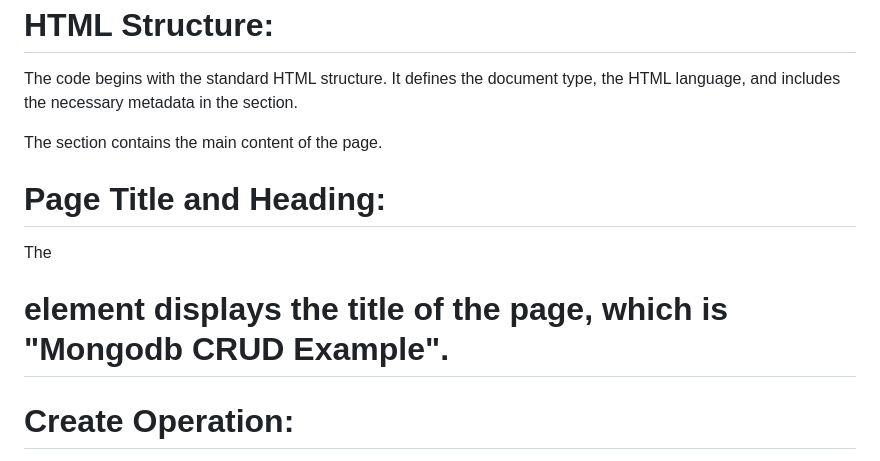
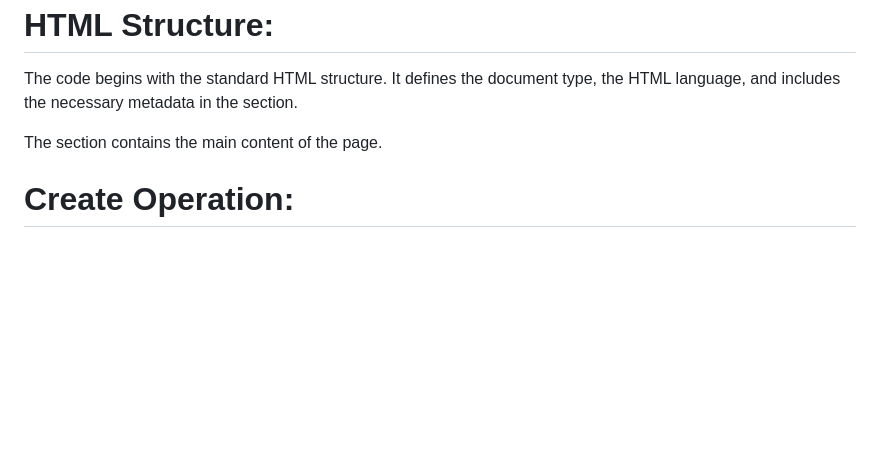
Before and after one commit to Krithi9786/Museum-Register, a Markdown page: README.md, the part around the change. Drawn GitHub-style; blank space fills up the shorter version.

```diff
--- a/README.md
+++ b/README.md
@@ -57,10 +57,6 @@ The backend of this CRUD application is built using Node.js and Express.js, prov
 
   The <body> section contains the main content of the page.
 
-# Page Title and Heading:
-
-  The <h1> element displays the title of the page, which is "Mongodb CRUD Example".
-
 # Create Operation:
   The code checks if the user_id variable is present. If it is, the page displays an edit form. Otherwise, it displays a create form.
 
```
